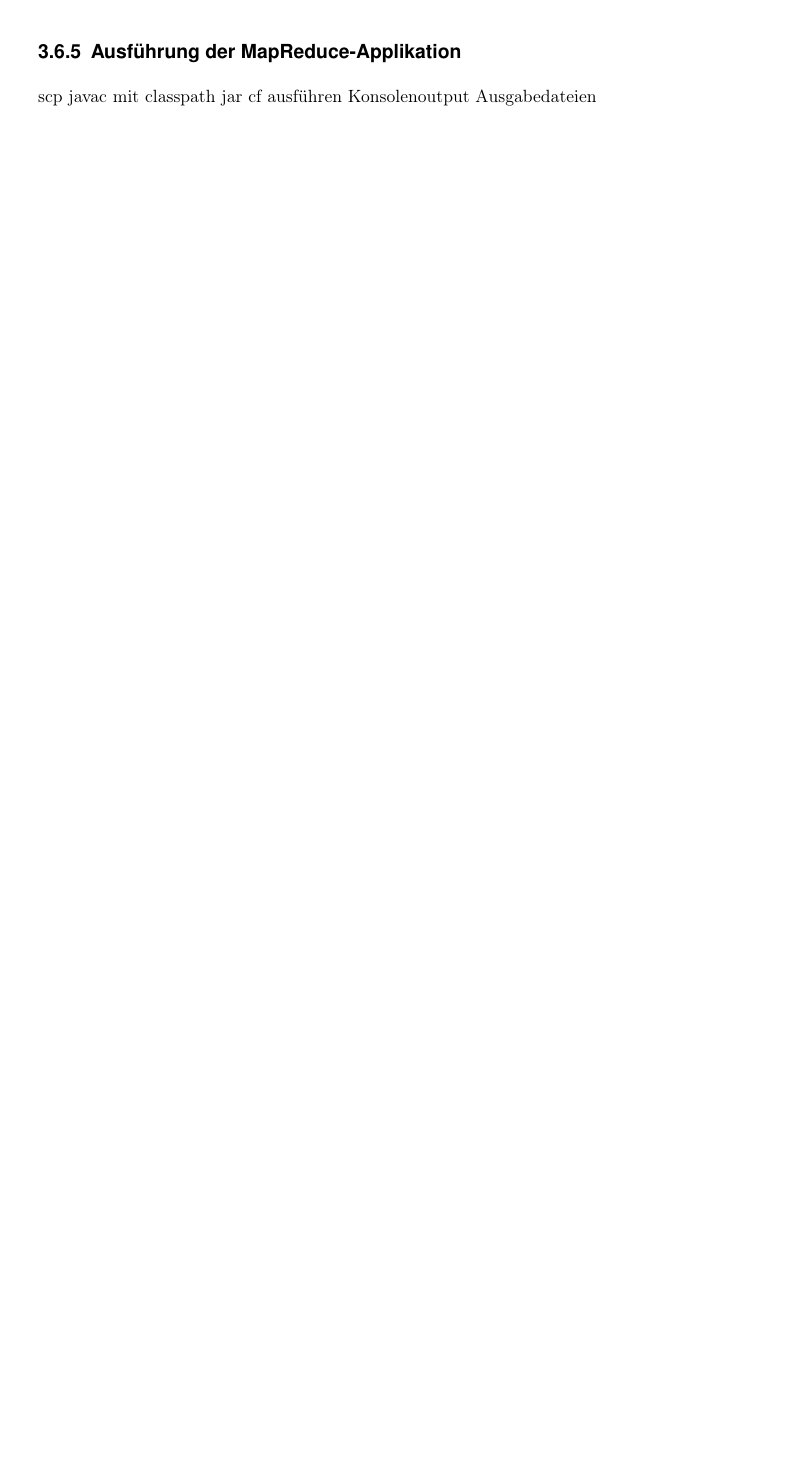
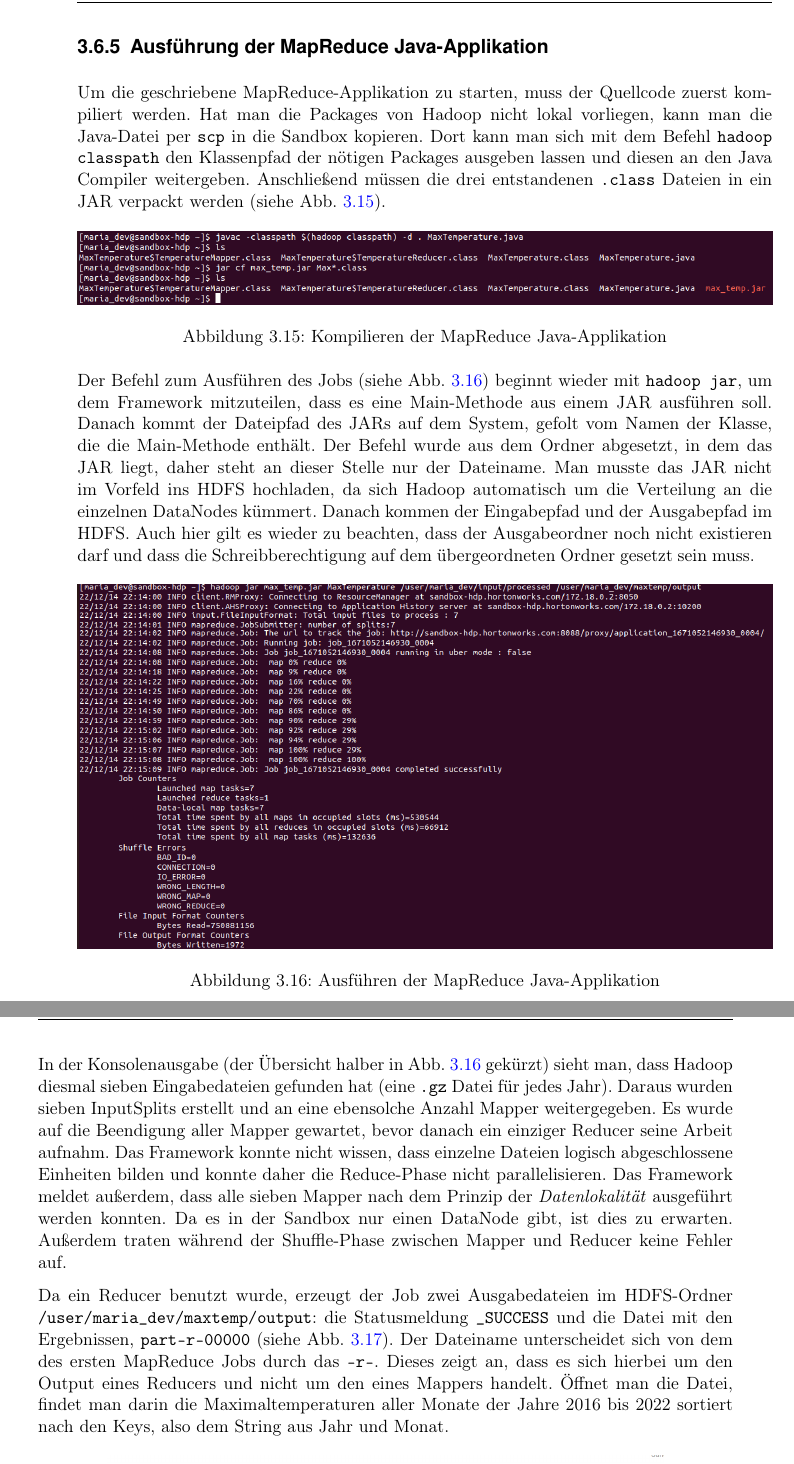
Before and after one commit to Resteklicken/Hauptseminar-Hadoop, a LaTeX book (Main.tex, which reads Kapitel/Hadoop Hands On.tex): part of page 27 of 37 before the commit and two parts of pages 28 and 29 of 39 after it, the two joined at a grey line, cut so that both start at the same text, the shorter picture padded with empty space. Compiled offline with pdfLaTeX.

Commit message:
finished hands  on chapter

```diff
--- a/Kapitel/Hadoop Hands On.tex
+++ b/Kapitel/Hadoop Hands On.tex
@@ -170,10 +175,25 @@ Die Treiber-Klasse enthält der Einfachheit halber die Mapper- und Reducer-Klass
 
 \lstinputlisting[language=java, caption={Treiber-Klasse in Java}, label={lst:mr java api main}, linerange={13-13,50-63}]{code/MaxTemperature.java}
 
-\subsection{Ausführung der MapReduce-Applikation}
-scp
-javac mit classpath
-jar cf
-ausführen
-Konsolenoutput
-Ausgabedateien
+\subsection{Ausführung der MapReduce Java-Applikation}
+Um die geschriebene MapReduce-Applikation zu starten, muss der Quellcode zuerst kompiliert werden. Hat man die Packages von Hadoop nicht lokal vorliegen, kann man die Java-Datei per \verb|scp| in die Sandbox kopieren. Dort kann man sich mit dem Befehl \verb|hadoop| \verb|classpath| den Klassenpfad der nötigen Packages ausgeben lassen und diesen an den Java Compiler weitergeben. Anschließend müssen die drei entstandenen \verb|.class| Dateien in ein JAR verpackt werden (siehe Abb. \ref{fig:mr java api compile}).
+
+\begin{figure}[ht]
+    \centering
+    \includegraphics[width=\textwidth]{mr_java_compile}
+    \caption[Kompilieren der MapReduce Java-Applikation]{Kompilieren der MapReduce Java-Applikation}
+    \label{fig:mr java api compile}
+\end{figure}
+
+Der Befehl zum Ausführen des Jobs (siehe Abb. \ref{fig:mr java api command}) beginnt wieder mit \verb|hadoop jar|, um dem Framework mitzuteilen, dass es eine Main-Methode aus einem JAR ausführen soll. Danach kommt der Dateipfad des JARs auf dem System, gefolt vom Namen der Klasse, die die Main-Methode enthält. Der Befehl wurde aus dem Ordner abgesetzt, in dem das JAR liegt, daher steht an dieser Stelle nur der Dateiname. Man musste das JAR nicht im Vorfeld ins HDFS hochladen, da sich Hadoop automatisch um die Verteilung an die einzelnen DataNodes kümmert. Danach kommen der Eingabepfad und der Ausgabepfad im HDFS. Auch hier gilt es wieder zu beachten, dass der Ausgabeordner noch nicht existieren darf und dass die Schreibberechtigung auf dem übergeordneten Ordner gesetzt sein muss.
+
+\begin{figure}[ht]
+    \centering
+    \includegraphics[width=\textwidth]{mr_java_output}
+    \caption[Ausführen der MapReduce Java-Applikation]{Ausführen der MapReduce Java-Applikation}
+    \label{fig:mr java api command}
+\end{figure}
+
+In der Konsolenausgabe (der Übersicht halber in Abb. \ref{fig:mr java api command} gekürzt) sieht man, dass Hadoop diesmal sieben Eingabedateien gefunden hat (eine \verb|.gz| Datei für jedes Jahr). Daraus wurden sieben InputSplits erstellt und an eine ebensolche Anzahl Mapper weitergegeben. Es wurde auf die Beendigung aller Mapper gewartet, bevor danach ein einziger Reducer seine Arbeit aufnahm. Das Framework konnte nicht wissen, dass einzelne Dateien logisch abgeschlossene Einheiten bilden und konnte daher die Reduce-Phase nicht parallelisieren. Das Framework meldet außerdem, dass alle sieben Mapper nach dem Prinzip der \textit{Datenlokalität} ausgeführt werden konnten. Da es in der Sandbox nur einen DataNode gibt, ist dies zu erwarten. Außerdem traten während der Shuffle-Phase zwischen Mapper und Reducer keine Fehler auf.
+\par
+Da ein Reducer benutzt wurde, erzeugt der Job zwei Ausgabedateien im HDFS-Ordner \verb|/user/maria_dev/maxtemp/output|: die Statusmeldung \verb|_SUCCESS| und die Datei mit den Ergebnissen, \verb|part-r-00000| (siehe Abb. \ref{fig:mr java api result}). Der Dateiname unterscheidet sich von dem des ersten MapReduce Jobs durch das \verb|-r-|. Dieses zeigt an, dass es sich hierbei um den Output eines Reducers und nicht um den eines Mappers handelt. Öffnet man die Datei, findet man darin die Maximaltemperaturen aller Monate der Jahre 2016 bis 2022 sortiert nach den Keys, also dem String aus Jahr und Monat.
```
Also changed, not shown: Main.pdf, img/MR Java Output/Screenshot from 2022-12-14 23-16-24.png (added), img/MR Java Output/Screenshot from 2022-12-14 23-16-34.png (added), img/mr_java_compile.png (added), img/mr_java_output.png (added), img/mr_java_result.png (added), Kapitel/Hadoop Hands On.tex (34 more changed lines), 7 other files.
